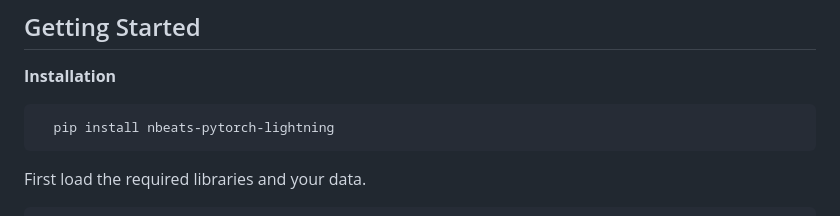
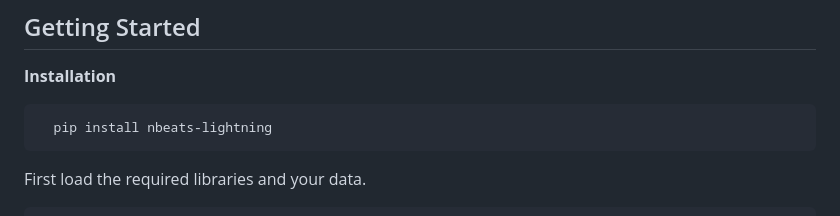
Before and after one commit to realdanielbyrne/N-BEATS-Lightning, a Markdown page: readme.md, the part around the change. Drawn GitHub-style.

Commit message:
Change pipit package name in readme

````diff
--- a/readme.md
+++ b/readme.md
@@ -31,7 +31,7 @@ The N-BEATS algorithm is a powerful tool for time series forecasting, providing
 
 **Installation**
 ```bash
-  pip install nbeats-pytorch-lightning
+  pip install nbeats-lightning
 ```
 
 First load the required libraries and your data.
````
